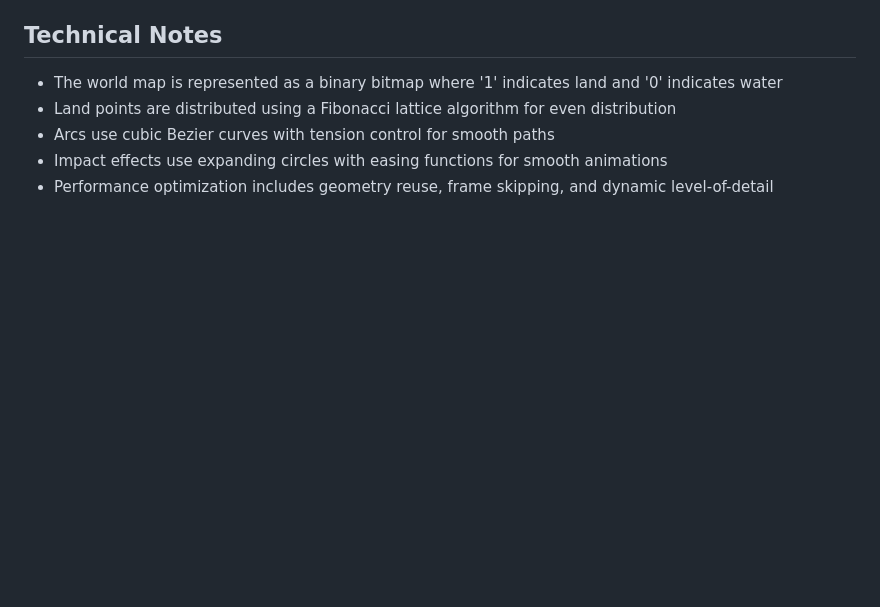
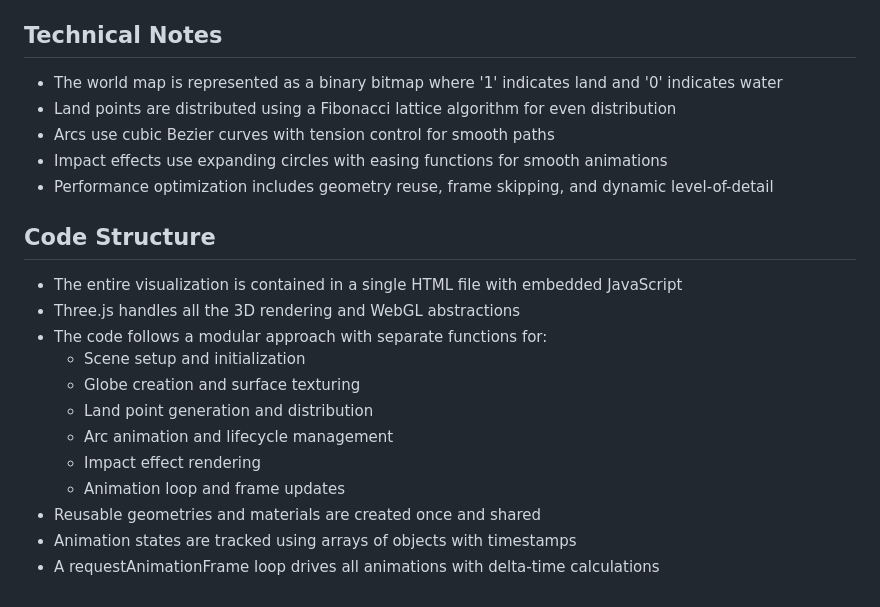
Before and after one commit to ronreiter/globe, a Markdown page: CLAUDE.md, the part around the change. GitHub-like rendering; blank space fills up the shorter version.

Commit message:
Add code structure documentation to CLAUDE.md

```diff
--- a/CLAUDE.md
+++ b/CLAUDE.md
@@ -167,3 +167,18 @@ The lighting setup can be modified by changing the light intensities and positio
 - Arcs use cubic Bezier curves with tension control for smooth paths
 - Impact effects use expanding circles with easing functions for smooth animations
 - Performance optimization includes geometry reuse, frame skipping, and dynamic level-of-detail
+
+## Code Structure
+
+- The entire visualization is contained in a single HTML file with embedded JavaScript
+- Three.js handles all the 3D rendering and WebGL abstractions
+- The code follows a modular approach with separate functions for:
+  - Scene setup and initialization
+  - Globe creation and surface texturing
+  - Land point generation and distribution
+  - Arc animation and lifecycle management
+  - Impact effect rendering
+  - Animation loop and frame updates
+- Reusable geometries and materials are created once and shared
+- Animation states are tracked using arrays of objects with timestamps
+- A requestAnimationFrame loop drives all animations with delta-time calculations
```
